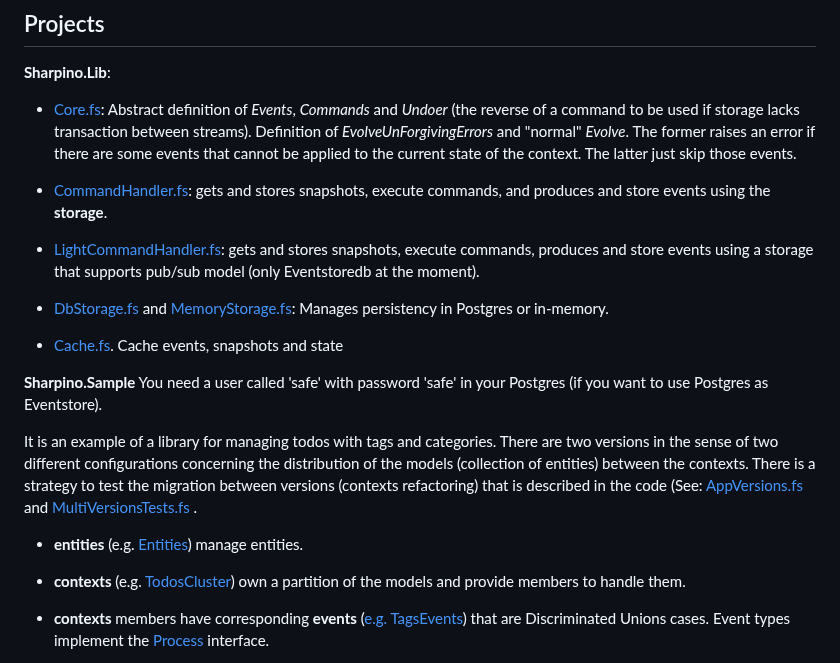
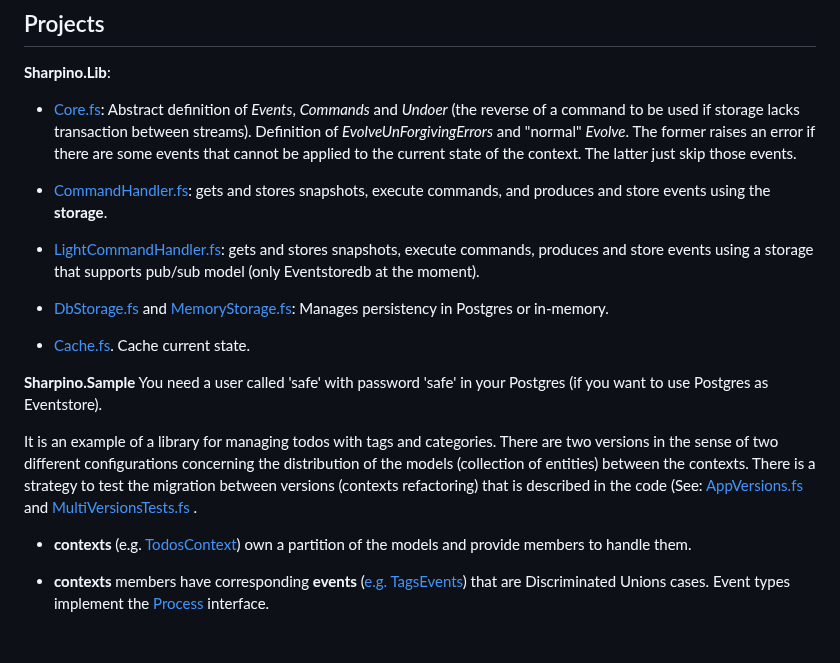
Before and after one commit to tonyx/Sharpino, a Markdown page: README.md, the part around one of its changes. Drawn GitHub-style; blank space fills up the shorter version.

```diff
--- a/README.md
+++ b/README.md
@@ -31,8 +31,8 @@ __Sharpino.Lib__:
 
 - [CommandHandler.fs](Sharpino.Lib/CommandHandler.fs): gets and stores snapshots, execute commands, and produces and store events using the __storage__.
 - [LightCommandHandler.fs](Sharpino.Lib/LightCommandHandler.fs): gets and stores snapshots, execute commands, produces and store events using a storage that supports pub/sub model (only Eventstoredb at the moment).
-- [DbStorage.fs](Sharpino.Lib/DbStorage.fs) and [MemoryStorage.fs](Sharpino.Lib/MemoryStorage.fs): Manages persistency in Postgres or in-memory.
-- [Cache.fs](Sharpino.Lib/Cache.fs). Cache events, snapshots and state
+- [DbStorage.fs](Sharpino.Lib/PgEventStore.fs) and [MemoryStorage.fs](Sharpino.Lib/MemoryStorage.fs): Manages persistency in Postgres or in-memory.
+- [Cache.fs](Sharpino.Lib/Cache.fs). Cache current state.
 
 
 __Sharpino.Sample__
@@ -42,7 +42,6 @@ It is an example of a library for managing todos with tags and categories. There
 .
 
--  __entities__ (e.g. [Entities](Sharpino.Sample/models/TodosModel.fs)) manage entities.
--  __contexts__ (e.g. [TodosCluster](Micro_ES_FSharp_Lib.Sample/clusters/Todos/Context.fs)) own a partition of the models and provide members to handle them.
+-  __contexts__ (e.g. [TodosContext](Micro_ES_FSharp_Lib.Sample/Domain/Todos/Context.fs)) own a partition of the models and provide members to handle them.
 
 - __contexts__ members have corresponding __events__ ([e.g. TagsEvents](Sharpino.Sample/clusters/Tags/Events.fs)) that are Discriminated Unions cases. Event types implement the [Process](Sharpino.Lib/Core.fs) interface.
 
```
Also changed, not shown: other parts of README.md (+2 -2 lines).
